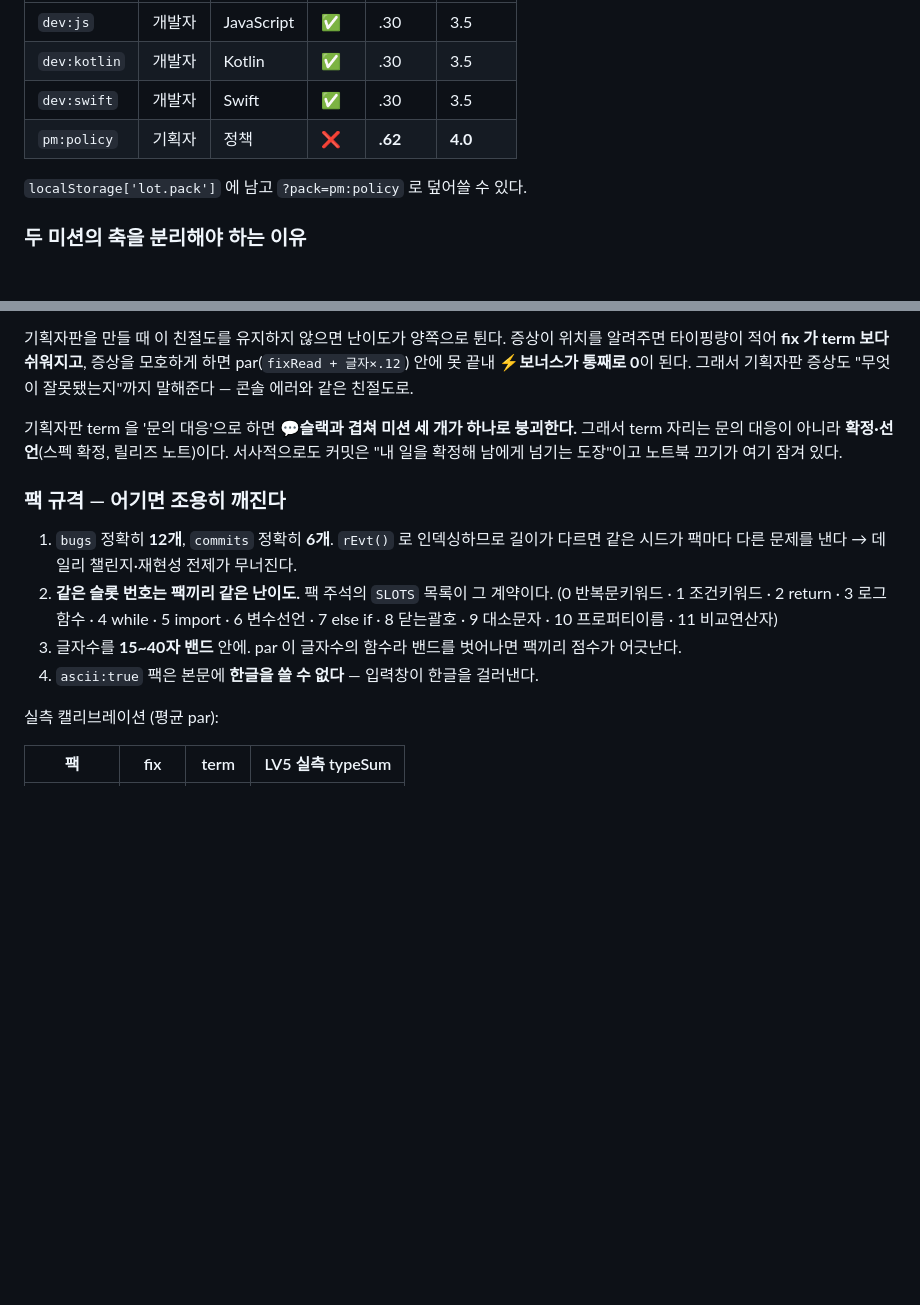
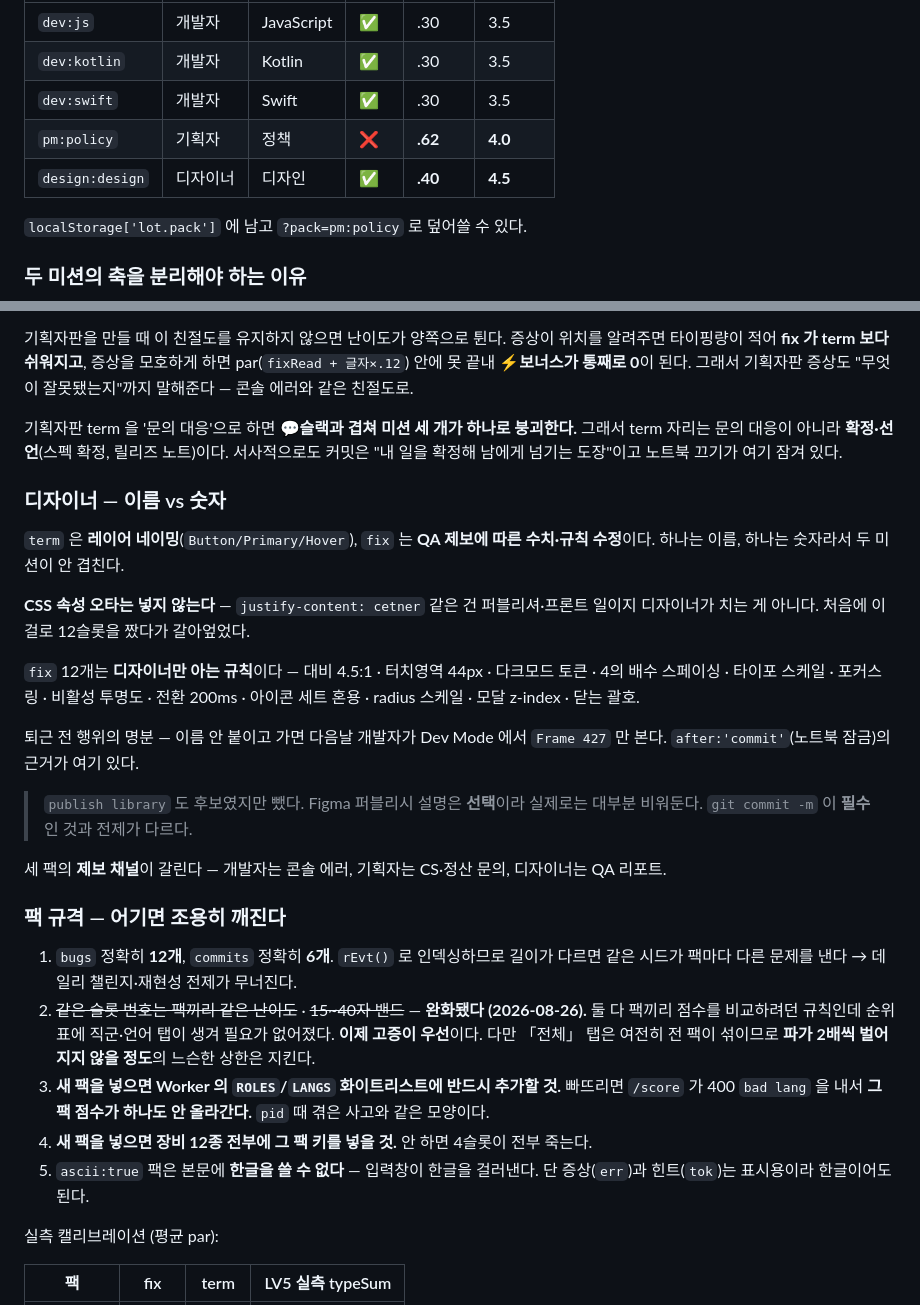
Before and after one commit to ian-ck/html-games, a Markdown page: ARCHITECTURE.md, 2 parts joined by grey strips. Drawn GitHub-style; blank space fills up the shorter version.

Commit message:
문서 — 디자이너 팩 반영
ARCHITECTURE 에 팩 표·디자이너 설계(이름 vs 숫자, CSS 를 뺀 이유,
publish library 를 버린 이유)와 완화된 규격, 새 팩 추가 시 체크리스트.
README 팩 표에 디자이너 한 줄.

Co-Authored-By: Claude Opus 5 (1M context) <noreply@anthropic.com>

```diff
--- a/ARCHITECTURE.md
+++ b/ARCHITECTURE.md
@@ -153,6 +153,7 @@ turn = max(.42, 1.05 - LV*.05)     // 회전 1.05초 → 0.42초
 | `dev:kotlin` | 개발자 | Kotlin | ✅ | .30 | 3.5 |
 | `dev:swift` | 개발자 | Swift | ✅ | .30 | 3.5 |
 | `pm:policy` | 기획자 | 정책 | ❌ | **.62** | **4.0** |
+| `design:design` | 디자이너 | 디자인 | ✅ | **.40** | **4.5** |
 
 `localStorage['lot.pack']` 에 남고 `?pack=pm:policy` 로 덮어쓸 수 있다.
 
@@ -175,15 +176,40 @@ fix(오류)   정답을 숨기고 증상만 → 위치 판단 승부. 고칠 곳
 그래서 term 자리는 문의 대응이 아니라 **확정·선언**(스펙 확정, 릴리즈 노트)이다.
 서사적으로도 커밋은 "내 일을 확정해 남에게 넘기는 도장"이고 노트북 끄기가 여기 잠겨 있다.
 
+### 디자이너 — 이름 vs 숫자
+
+`term` 은 **레이어 네이밍**(`Button/Primary/Hover`), `fix` 는 **QA 제보에 따른 수치·규칙 수정**이다.
+하나는 이름, 하나는 숫자라서 두 미션이 안 겹친다.
+
+**CSS 속성 오타는 넣지 않는다** — `justify-content: cetner` 같은 건 퍼블리셔·프론트 일이지
+디자이너가 치는 게 아니다. 처음에 이걸로 12슬롯을 짰다가 갈아엎었다.
+
+`fix` 12개는 **디자이너만 아는 규칙**이다 — 대비 4.5:1 · 터치영역 44px · 다크모드 토큰 ·
+4의 배수 스페이싱 · 타이포 스케일 · 포커스 링 · 비활성 투명도 · 전환 200ms ·
+아이콘 세트 혼용 · radius 스케일 · 모달 z-index · 닫는 괄호.
+
+퇴근 전 행위의 명분 — 이름 안 붙이고 가면 다음날 개발자가 Dev Mode 에서 `Frame 427` 만 본다.
+`after:'commit'`(노트북 잠금)의 근거가 여기 있다.
+
+> `publish library` 도 후보였지만 뺐다. Figma 퍼블리시 설명은 **선택**이라 실제로는 대부분
+> 비워둔다. `git commit -m` 이 **필수**인 것과 전제가 다르다.
+
+세 팩의 **제보 채널**이 갈린다 — 개발자는 콘솔 에러, 기획자는 CS·정산 문의, 디자이너는 QA 리포트.
+
 ### 팩 규격 — 어기면 조용히 깨진다
 
 1. `bugs` 정확히 **12개**, `commits` 정확히 **6개**. `rEvt()` 로 인덱싱하므로 길이가 다르면
    같은 시드가 팩마다 다른 문제를 낸다 → 데일리 챌린지·재현성 전제가 무너진다.
-2. **같은 슬롯 번호는 팩끼리 같은 난이도.** 팩 주석의 `SLOTS` 목록이 그 계약이다.
-   (0 반복문키워드 · 1 조건키워드 · 2 return · 3 로그함수 · 4 while · 5 import ·
-   6 변수선언 · 7 else if · 8 닫는괄호 · 9 대소문자 · 10 프로퍼티이름 · 11 비교연산자)
-3. 글자수를 **15~40자 밴드** 안에. par 이 글자수의 함수라 밴드를 벗어나면 팩끼리 점수가 어긋난다.
-4. `ascii:true` 팩은 본문에 **한글을 쓸 수 없다** — 입력창이 한글을 걸러낸다.
+2. ~~같은 슬롯 번호는 팩끼리 같은 난이도~~ · ~~15~40자 밴드~~ — **완화됐다 (2026-08-26).**
+   둘 다 팩끼리 점수를 비교하려던 규칙인데 순위표에 직군·언어 탭이 생겨 필요가 없어졌다.
+   **이제 고증이 우선**이다. 다만 「전체」 탭은 여전히 전 팩이 섞이므로
+   **파가 2배씩 벌어지지 않을 정도**의 느슨한 상한은 지킨다.
+3. **새 팩을 넣으면 Worker 의 `ROLES`/`LANGS` 화이트리스트에 반드시 추가할 것.**
+   빠뜨리면 `/score` 가 400 `bad lang` 을 내서 **그 팩 점수가 하나도 안 올라간다.**
+   `pid` 때 겪은 사고와 같은 모양이다.
+4. **새 팩을 넣으면 장비 12종 전부에 그 팩 키를 넣을 것.** 안 하면 4슬롯이 전부 죽는다.
+5. `ascii:true` 팩은 본문에 **한글을 쓸 수 없다** — 입력창이 한글을 걸러낸다.
+   단 증상(`err`)과 힌트(`tok`)는 표시용이라 한글이어도 된다.
 
 실측 캘리브레이션 (평균 par):
 
```
Also changed, not shown: README.md (+1 -0 lines).
